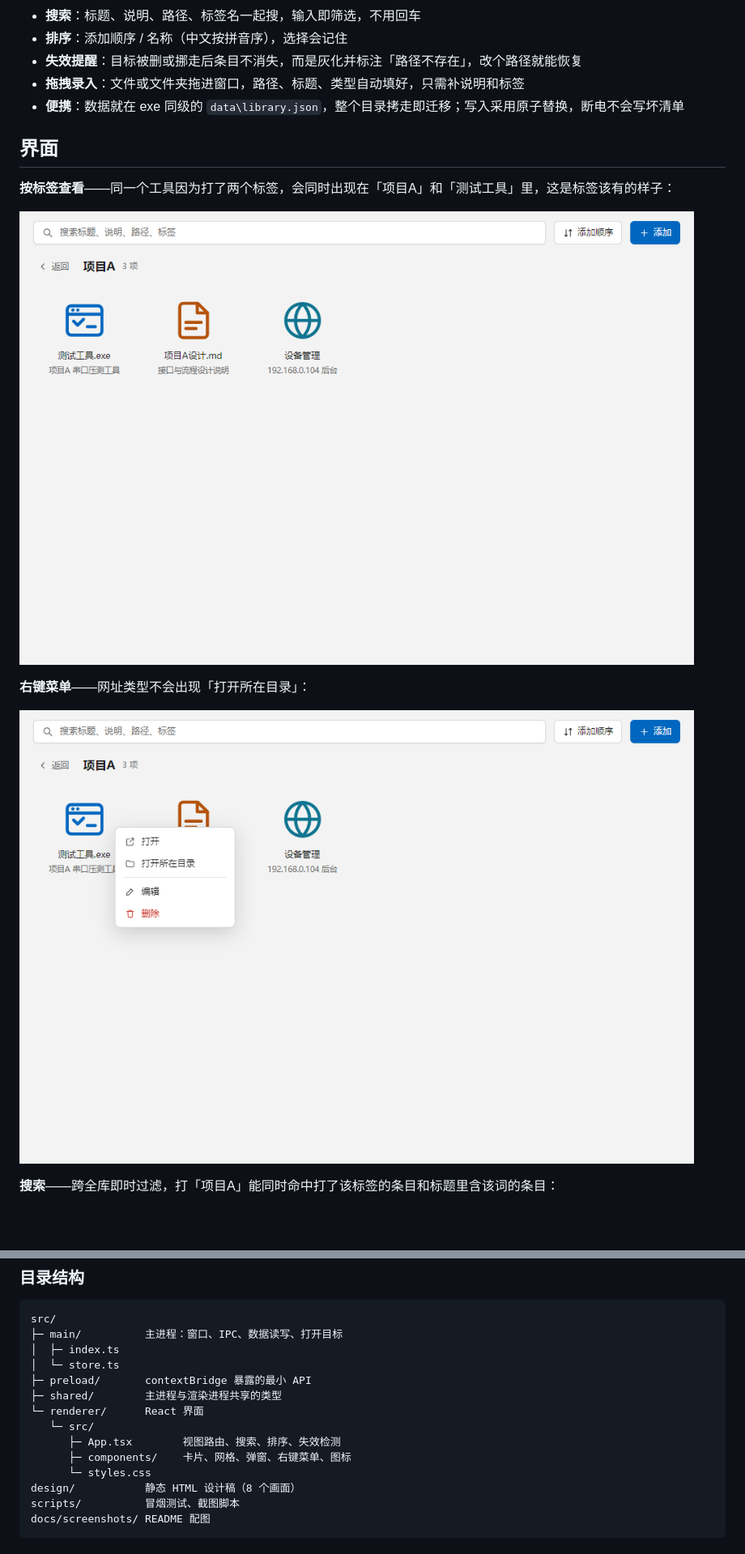
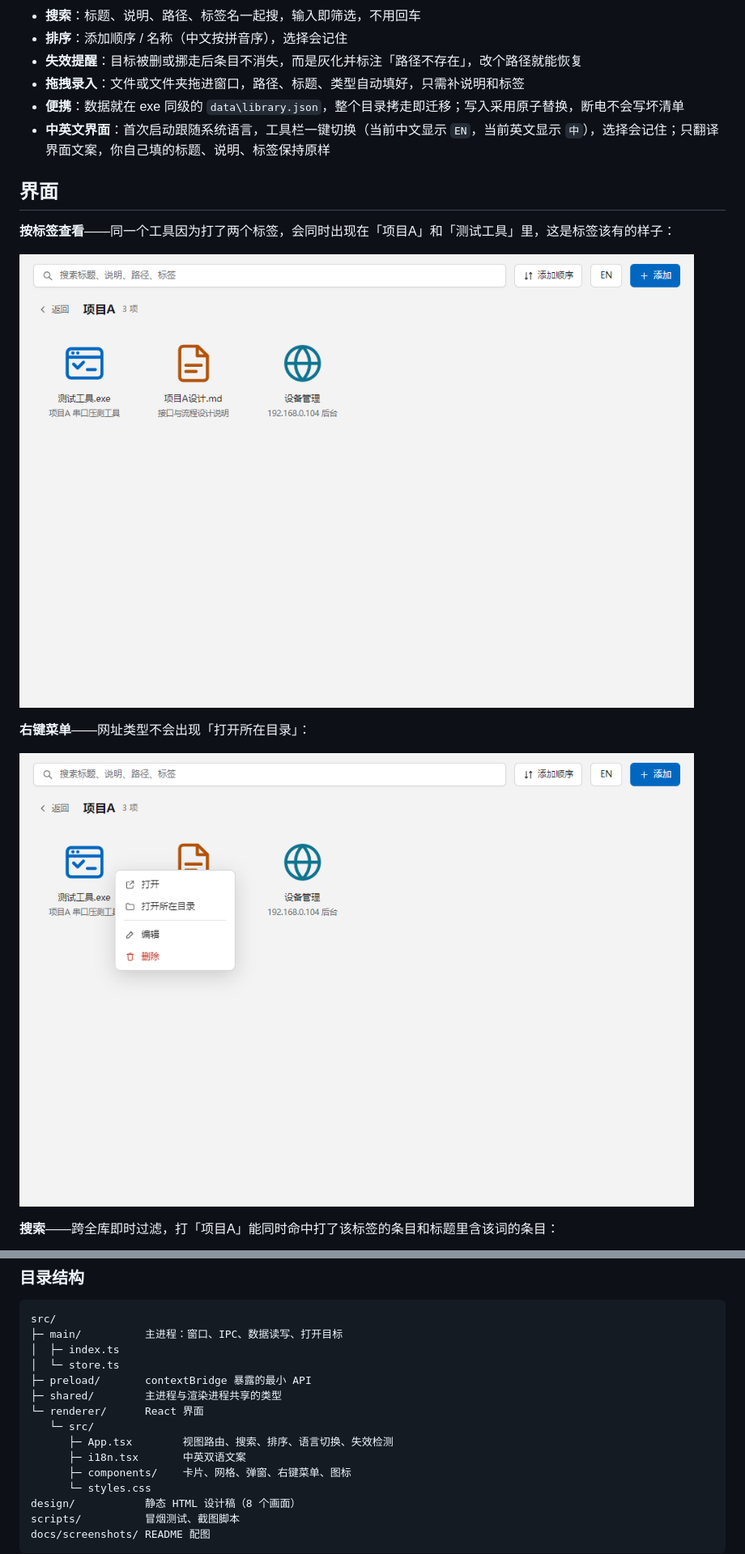
Before and after one commit to wcantian/LocalCubby, a Markdown page: README.md, 2 parts joined by grey strips. Shown at 81% size. Rendered like a GitHub page; pictures changed too: docs/screenshots/02-tag-group.png, docs/screenshots/03-context-menu.png; blank space fills up the shorter version.

```diff
--- a/README.md
+++ b/README.md
@@ -26,6 +26,7 @@ LocalCubby 把这些收成条目，用类似 Windows 桌面图标的方式摆出
 - **失效提醒**：目标被删或挪走后条目不消失，而是灰化并标注「路径不存在」，改个路径就能恢复
 - **拖拽录入**：文件或文件夹拖进窗口，路径、标题、类型自动填好，只需补说明和标签
 - **便携**：数据就在 exe 同级的 `data\library.json`，整个目录拷走即迁移；写入采用原子替换，断电不会写坏清单
+- **中英文界面**：首次启动跟随系统语言，工具栏一键切换（当前中文显示 `EN`，当前英文显示 `中`），选择会记住；只翻译界面文案，你自己填的标题、说明、标签保持原样
 
 ## 界面
 
@@ -128,7 +129,8 @@ src/
 ├─ shared/        主进程与渲染进程共享的类型
 └─ renderer/      React 界面
    └─ src/
-      ├─ App.tsx        视图路由、搜索、排序、失效检测
+      ├─ App.tsx        视图路由、搜索、排序、语言切换、失效检测
+      ├─ i18n.tsx       中英双语文案
       ├─ components/    卡片、网格、弹窗、右键菜单、图标
       └─ styles.css
 design/           静态 HTML 设计稿（8 个画面）
```
Also changed, not shown: CODE-INDEX.md (+16 -15 lines), docs/screenshots/01-home.png, docs/screenshots/04-search.png, docs/screenshots/05-add-modal.png, 10 other files.
